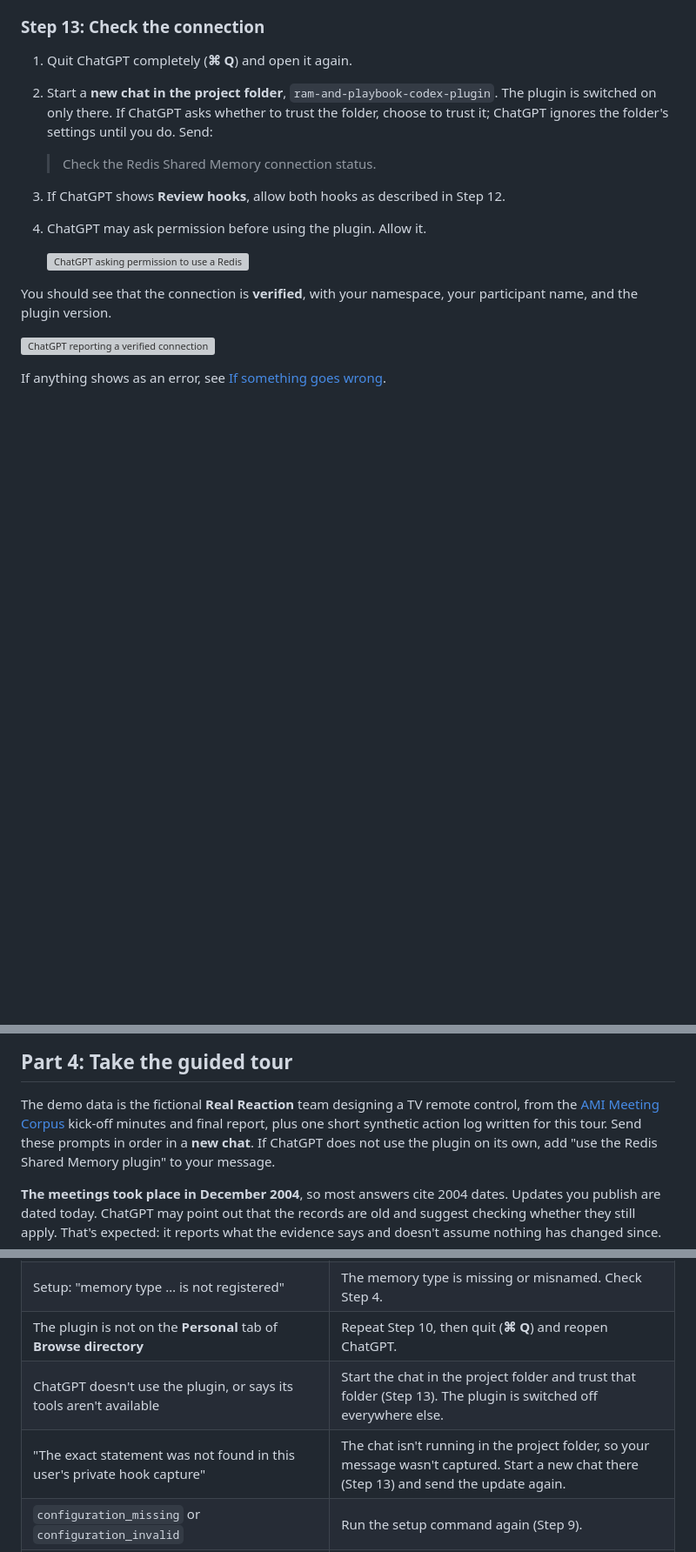
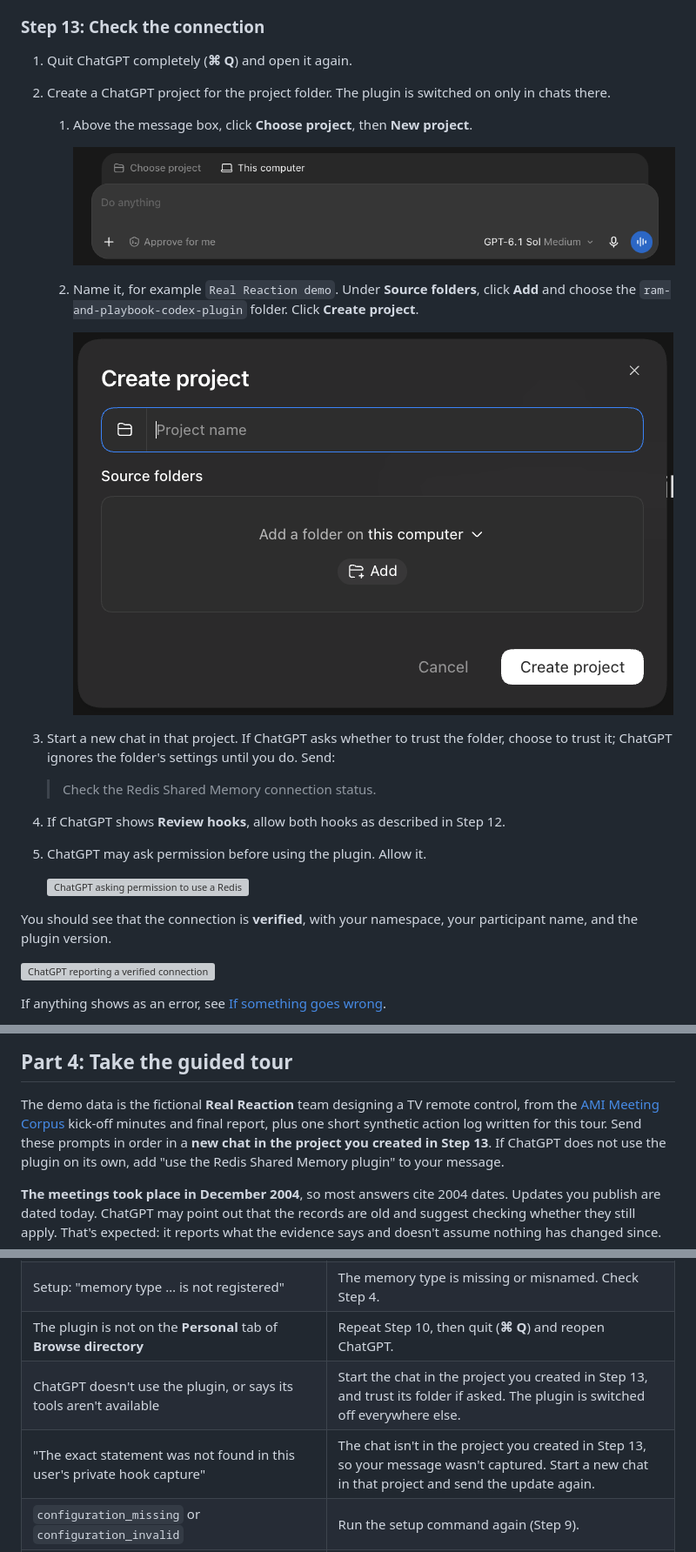
Before and after one commit to limjoobin/ram-and-playbook-codex-plugin, a Markdown page: README.md, 3 parts joined by grey strips. Shown at 87% size. GitHub-like rendering; pictures changed too: docs/images/getting-started/local-07-chatgpt-choose-project.png (added), docs/images/getting-started/local-07b-chatgpt-create-project.png (added); blank space fills up the shorter version; grey boxes are pictures that could not be loaded.

Commit message:
Show how to create the ChatGPT project for the demo folder
Co-Authored-By: Claude Opus 5.5 <noreply@anthropic.com>

```diff
--- a/README.md
+++ b/README.md
@@ -356,16 +356,27 @@ the hooks.
 ### Step 13: Check the connection
 
 1. Quit ChatGPT completely (**⌘ Q**) and open it again.
-2. Start a **new chat in the project folder**, `ram-and-playbook-codex-plugin`.
-   The plugin is switched on only there. If ChatGPT asks whether to trust the
+2. Create a ChatGPT project for the project folder. The plugin is switched on
+   only in chats there.
+   1. Above the message box, click **Choose project**, then **New project**.
+
+      ![The Choose project button above the ChatGPT message box](docs/images/getting-started/local-07-chatgpt-choose-project.png)
+
+   2. Name it, for example `Real Reaction demo`. Under **Source folders**,
+      click **Add** and choose the `ram-and-playbook-codex-plugin` folder.
+      Click **Create project**.
+
+      ![The Create project dialog with a name field and Source folders](docs/images/getting-started/local-07b-chatgpt-create-project.png)
+
+3. Start a new chat in that project. If ChatGPT asks whether to trust the
    folder, choose to trust it; ChatGPT ignores the folder's settings until you
    do. Send:
 
    > Check the Redis Shared Memory connection status.
 
-3. If ChatGPT shows **Review hooks**, allow both hooks as described in
+4. If ChatGPT shows **Review hooks**, allow both hooks as described in
    Step 12.
-4. ChatGPT may ask permission before using the plugin. Allow it.
+5. ChatGPT may ask permission before using the plugin. Allow it.
 
    ![ChatGPT asking permission to use a Redis Shared Memory tool](docs/images/getting-started/local-08-chatgpt-tool-approval.png)
 
@@ -385,7 +396,8 @@ You are set up. 🎉
 The demo data is the fictional **Real Reaction** team designing a TV remote
 control, from the [AMI Meeting Corpus](https://groups.inf.ed.ac.uk/ami/corpus/)
 kick-off minutes and final report, plus one short synthetic action log written
-for this tour. Send these prompts in order in a **new chat**. If ChatGPT does
+for this tour. Send these prompts in order in a **new chat in the project you
+created in Step 13**. If ChatGPT does
 not use the plugin on its own, add "use the Redis Shared Memory plugin" to your
 message.
 
@@ -520,8 +532,8 @@ Presenters should also read the
 | Setup: "Playbook: … not discovered" | The Skill is not published, or its alias is not `prepare-management-review-agenda`. Repeat Step 7. |
 | Setup: "memory type … is not registered" | The memory type is missing or misnamed. Check Step 4. |
 | The plugin is not on the **Personal** tab of **Browse directory** | Repeat Step 10, then quit (**⌘ Q**) and reopen ChatGPT. |
-| ChatGPT doesn't use the plugin, or says its tools aren't available | Start the chat in the project folder and trust that folder (Step 13). The plugin is switched off everywhere else. |
-| "The exact statement was not found in this user's private hook capture" | The chat isn't running in the project folder, so your message wasn't captured. Start a new chat there (Step 13) and send the update again. |
+| ChatGPT doesn't use the plugin, or says its tools aren't available | Start the chat in the project you created in Step 13, and trust its folder if asked. The plugin is switched off everywhere else. |
+| "The exact statement was not found in this user's private hook capture" | The chat isn't in the project you created in Step 13, so your message wasn't captured. Start a new chat in that project and send the update again. |
 | `configuration_missing` or `configuration_invalid` | Run the setup command again (Step 9). |
 | `authentication_failed` or `playbook_authentication_failed` | A key is wrong or expired. Create a new one and run the setup command again. |
 | `network_error` or `playbook_unavailable` | Check your internet and VPN connection. |
```
Also changed, not shown: CODEX_INSTALLATION.md (+3 -1 lines).
